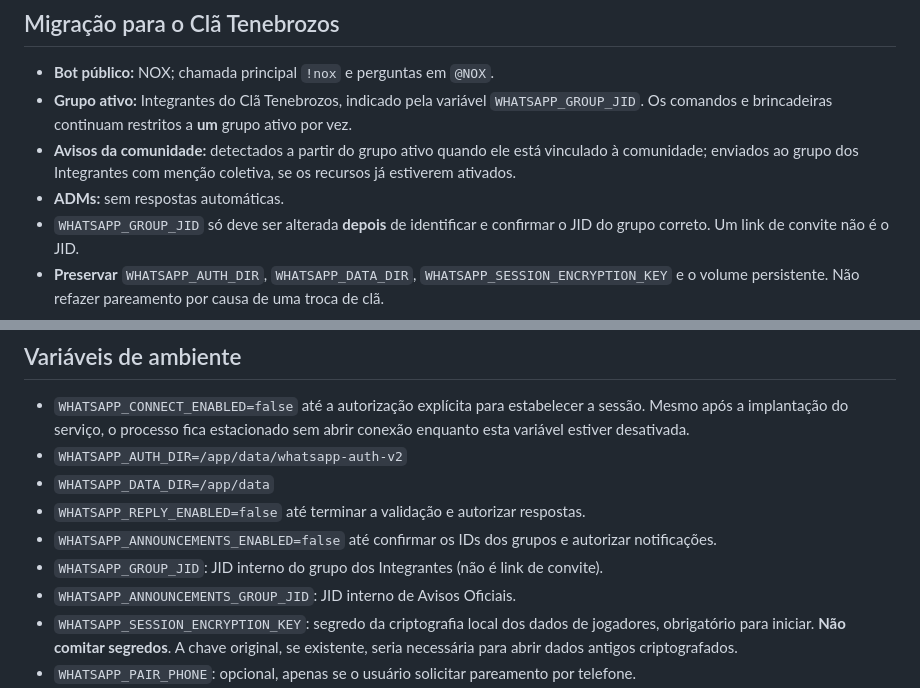
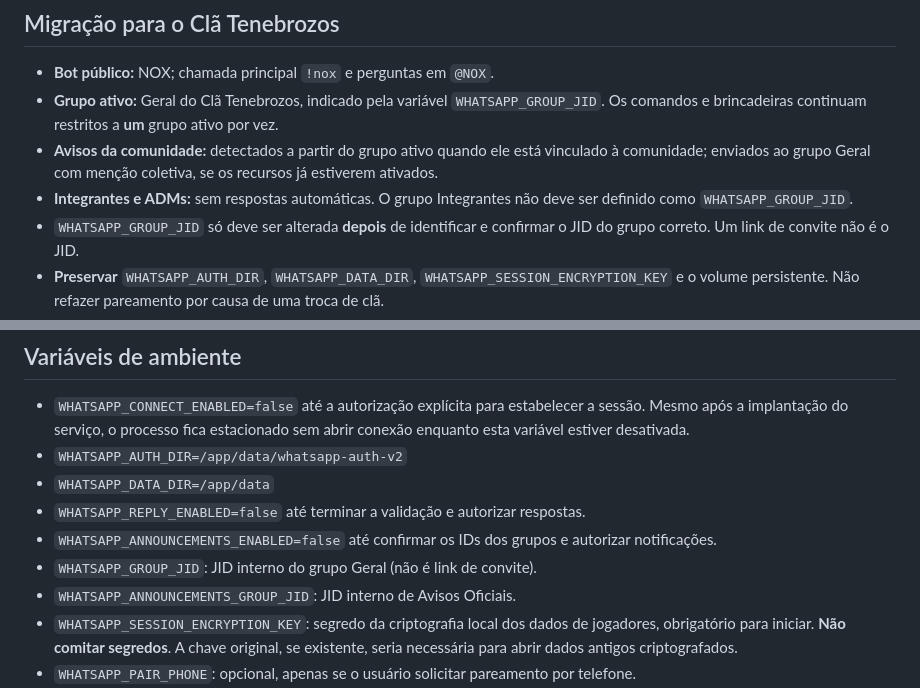
Before and after one commit to deividjmoura/SEGA_stats_bot, a Markdown page: whatsapp-service/README.md, 2 parts joined by grey strips. GitHub-like rendering.

Commit message:
docs(nox): clarify bot only in Geral, never Integrantes

```diff
--- a/whatsapp-service/README.md
+++ b/whatsapp-service/README.md
@@ -5,9 +5,9 @@ Esta ponte usa Baileys (biblioteca WhatsApp **não oficial**) e é separada do b
 ## Migração para o Clã Tenebrozos
 
 - **Bot público:** NOX; chamada principal `!nox` e perguntas em `@NOX`.
-- **Grupo ativo:** Integrantes do Clã Tenebrozos, indicado pela variável `WHATSAPP_GROUP_JID`. Os comandos e brincadeiras continuam restritos a **um** grupo ativo por vez.
-- **Avisos da comunidade:** detectados a partir do grupo ativo quando ele está vinculado à comunidade; enviados ao grupo dos Integrantes com menção coletiva, se os recursos já estiverem ativados.
-- **ADMs:** sem respostas automáticas.
+- **Grupo ativo:** Geral do Clã Tenebrozos, indicado pela variável `WHATSAPP_GROUP_JID`. Os comandos e brincadeiras continuam restritos a **um** grupo ativo por vez.
+- **Avisos da comunidade:** detectados a partir do grupo ativo quando ele está vinculado à comunidade; enviados ao grupo Geral com menção coletiva, se os recursos já estiverem ativados.
+- **Integrantes e ADMs:** sem respostas automáticas. O grupo Integrantes não deve ser definido como `WHATSAPP_GROUP_JID`.
 - `WHATSAPP_GROUP_JID` só deve ser alterada **depois** de identificar e confirmar o JID do grupo correto. Um link de convite não é o JID.
 - **Preservar** `WHATSAPP_AUTH_DIR`, `WHATSAPP_DATA_DIR`, `WHATSAPP_SESSION_ENCRYPTION_KEY` e o volume persistente. Não refazer pareamento por causa de uma troca de clã.
 - O nome técnico do serviço `SEGA_WhatsApp_Bridge` e o nome existente do volume não devem ser alterados na migração; não aparecem como nome do bot.
@@ -26,7 +26,7 @@ Essa política evita que o bot entre no meio das conversas pessoais do administr
 - `WHATSAPP_DATA_DIR=/app/data`
 - `WHATSAPP_REPLY_ENABLED=false` até terminar a validação e autorizar respostas.
 - `WHATSAPP_ANNOUNCEMENTS_ENABLED=false` até confirmar os IDs dos grupos e autorizar notificações.
-- `WHATSAPP_GROUP_JID`: JID interno do grupo dos Integrantes (não é link de convite).
+- `WHATSAPP_GROUP_JID`: JID interno do grupo Geral (não é link de convite).
 - `WHATSAPP_ANNOUNCEMENTS_GROUP_JID`: JID interno de Avisos Oficiais.
 - `WHATSAPP_SESSION_ENCRYPTION_KEY`: segredo da criptografia local dos dados de jogadores, obrigatório para iniciar. **Não comitar segredos**. A chave original, se existente, seria necessária para abrir dados antigos criptografados.
 - `WHATSAPP_PAIR_PHONE`: opcional, apenas se o usuário solicitar pareamento por telefone.
```
